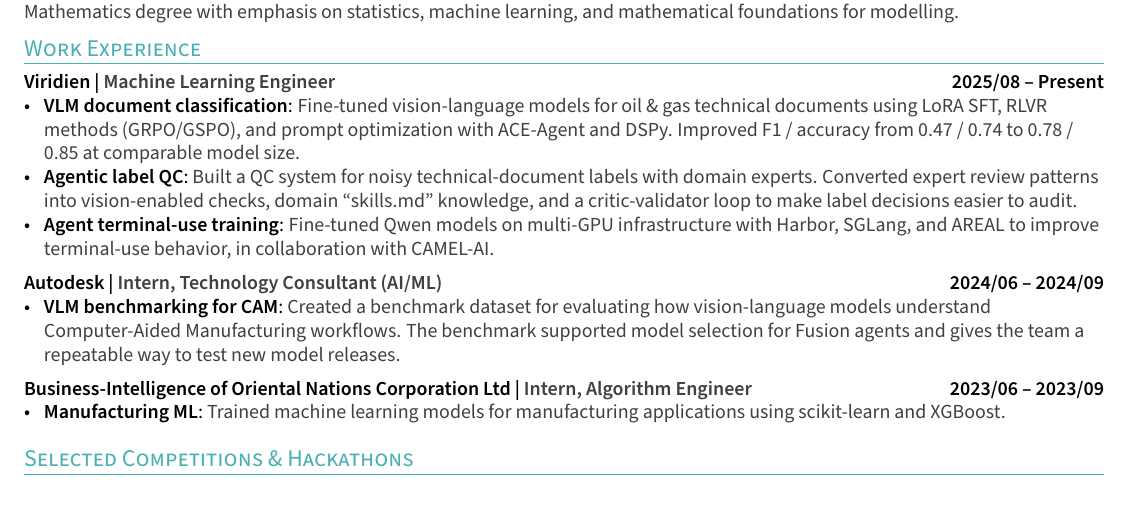
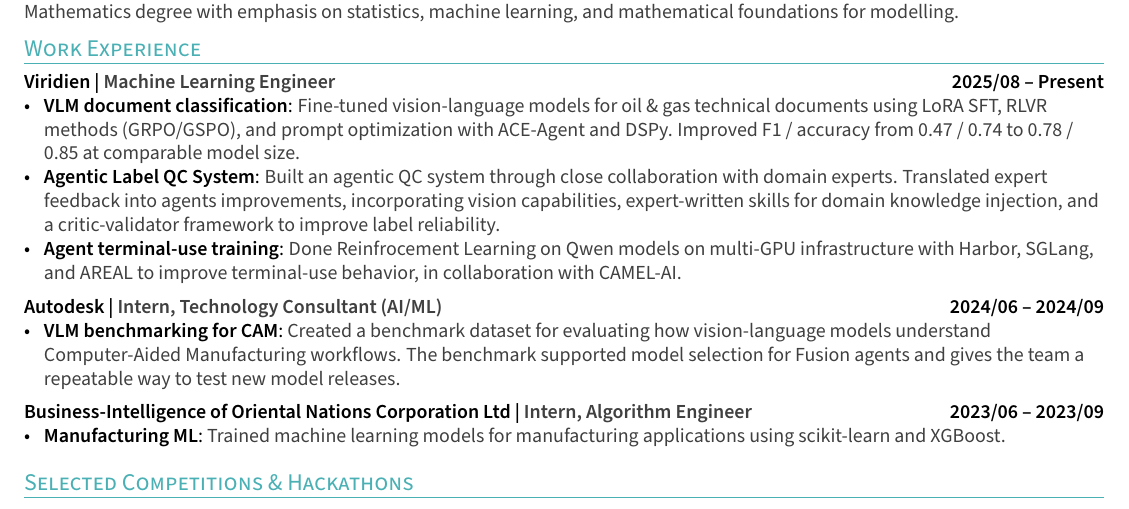
Before and after one commit to Yuchen20/personal-cv, a LaTeX CV (resume.tex, which reads sections/experience.tex): part of the page, cut so that both start at the same text. Compiled offline with pdfLaTeX.

Commit message:
Enhance resume content by updating the Agentic Label QC System description for clarity and detail. Improved the Agent terminal-use training entry to specify the use of Reinforcement Learning, ensuring consistency across the PDF and LaTeX files.

```diff
--- a/sections/experience.tex
+++ b/sections/experience.tex
@@ -4,8 +4,8 @@
 \subsection{{Viridien | \textcolor{darkgray}{Machine Learning Engineer} \hfill 2025/08 -- Present}}
 \begin{zitemize}
 \item \textbf{VLM document classification}: \textcolor{darkgray}{Fine-tuned vision-language models for oil \& gas technical documents using LoRA SFT, RLVR methods (GRPO/GSPO), and prompt optimization with ACE-Agent and DSPy. Improved F1 / accuracy from 0.47 / 0.74 to 0.78 / 0.85 at comparable model size.}
-\item \textbf{Agentic label QC}: \textcolor{darkgray}{Built a QC system for noisy technical-document labels with domain experts. Converted expert review patterns into vision-enabled checks, domain ``skills.md'' knowledge, and a critic-validator loop to make label decisions easier to audit.}
-\item \textbf{Agent terminal-use training}: \textcolor{darkgray}{Fine-tuned Qwen models on multi-GPU infrastructure with Harbor, SGLang, and AREAL to improve terminal-use behavior, in collaboration with CAMEL-AI.}
+\item \textbf{Agentic Label QC System}: \textcolor{darkgray}{Built an agentic QC system through close collaboration with domain experts. Translated expert feedback into agents improvements, incorporating vision capabilities, expert-written skills for domain knowledge injection, and a critic-validator framework to improve label reliability.}
+\item \textbf{Agent terminal-use training}: \textcolor{darkgray}{Done Reinfrocement Learning on Qwen models on multi-GPU infrastructure with Harbor, SGLang, and AREAL to improve terminal-use behavior, in collaboration with CAMEL-AI.}
 \end{zitemize}
 
 \subsection{{Autodesk | \textcolor{darkgray}{Intern, Technology Consultant (AI/ML)} \hfill 2024/06 -- 2024/09}}
```
Also changed, not shown: resume.pdf.
